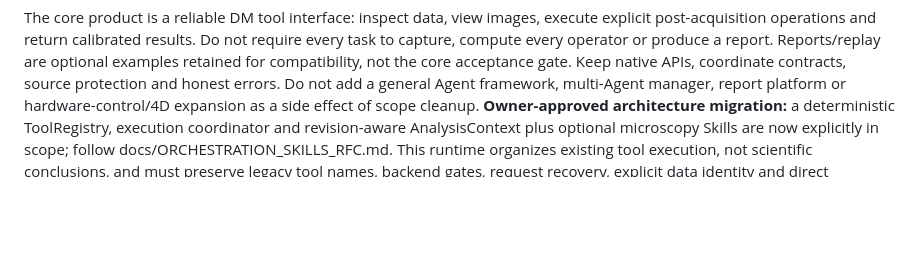
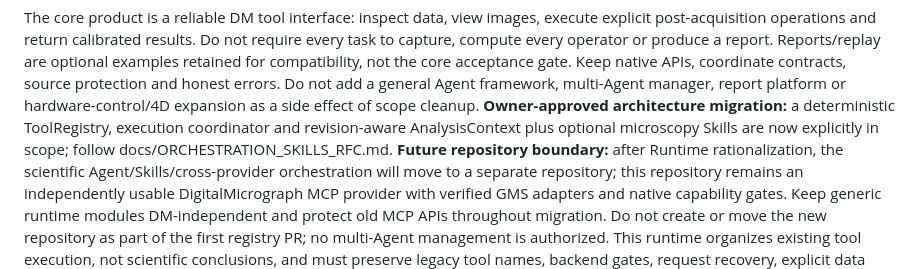
Before and after one commit to wuchqwq/mcp-dm, a Markdown page: AGENTS.md, the part around the change. Rendered like a GitHub page; blank space fills up the shorter version.

Commit message:
docs(agents): require extraction-ready runtime boundary without early repo split

```diff
--- a/AGENTS.md
+++ b/AGENTS.md
@@ -37,7 +37,14 @@ report platform or hardware-control/4D expansion as a side effect of scope clean
 **Owner-approved architecture migration:** a deterministic ToolRegistry,
 execution coordinator and revision-aware AnalysisContext plus optional
 microscopy Skills are now explicitly in scope; follow
-docs/ORCHESTRATION_SKILLS_RFC.md. This runtime organizes existing tool execution,
+docs/ORCHESTRATION_SKILLS_RFC.md.
+**Future repository boundary:** after Runtime rationalization, the scientific
+Agent/Skills/cross-provider orchestration will move to a separate repository;
+this repository remains an independently usable DigitalMicrograph MCP provider
+with verified GMS adapters and native capability gates. Keep generic runtime
+modules DM-independent and protect old MCP APIs throughout migration. Do not
+create or move the new repository as part of the first registry PR; no multi-Agent
+management is authorized. This runtime organizes existing tool execution,
 not scientific conclusions, and must preserve legacy tool names, backend gates,
 request recovery, explicit data identity and direct invocation without Skills.
 Scope decisions predating this approval remain in docs/SCOPE_AUDIT.md.
```
